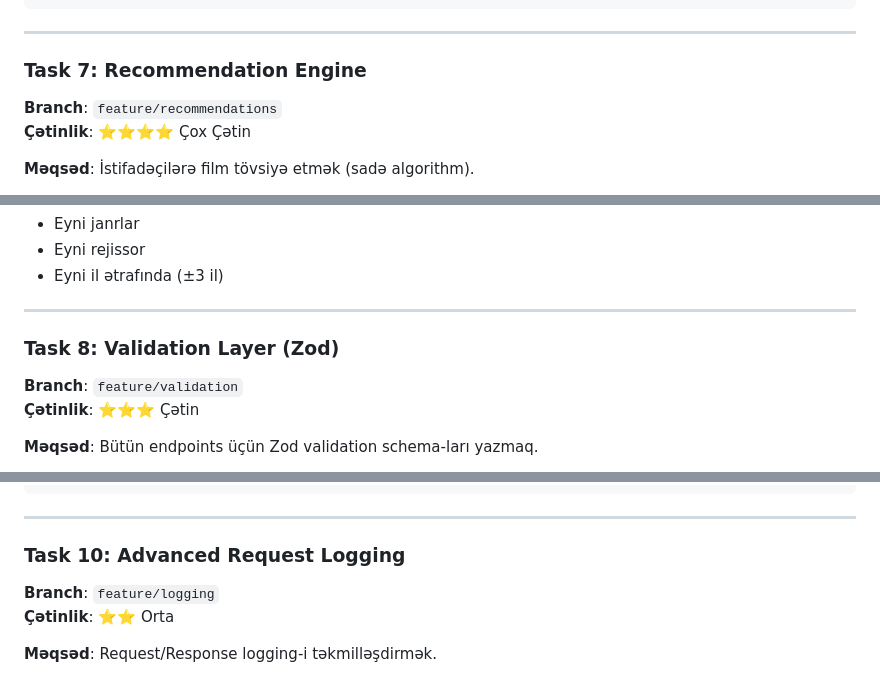
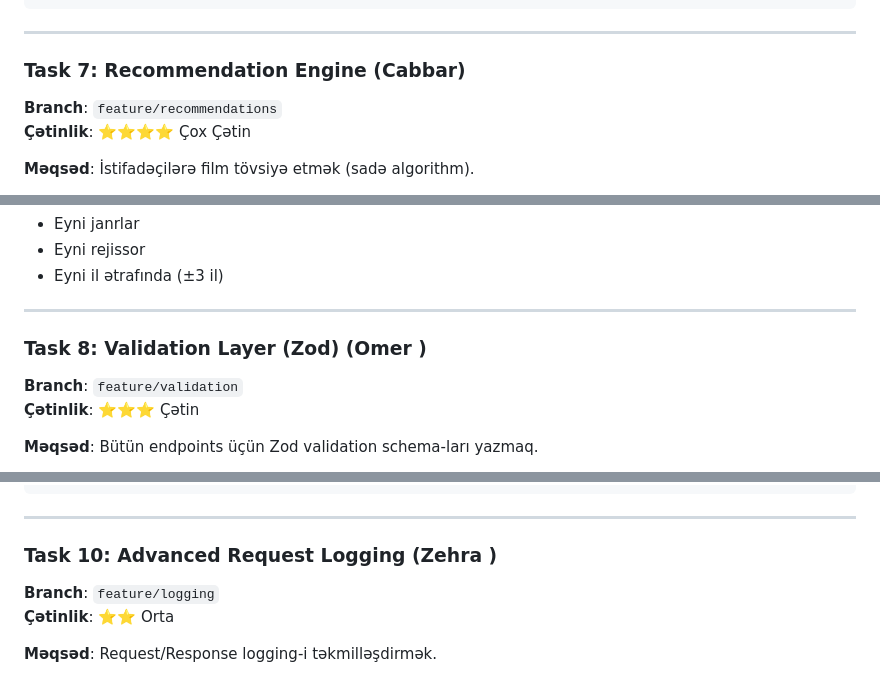
Before and after one commit to AppEgg/CineRate, a Markdown page: TASKS.md, 3 parts joined by grey strips. Rendered like a GitHub page.

```diff
--- a/TASKS.md
+++ b/TASKS.md
@@ -199,7 +199,7 @@ GET /api/v1/stats/overview
 
 ---
 
-### Task 7: Recommendation Engine
+### Task 7: Recommendation Engine (Cabbar)
 **Branch**: `feature/recommendations`
 **Çətinlik**: ⭐⭐⭐⭐ Çox Çətin
 
@@ -224,7 +224,7 @@ GET /api/v1/movies/:id/similar?limit=5
 
 ---
 
-### Task 8: Validation Layer (Zod)
+### Task 8: Validation Layer (Zod) (Omer )
 **Branch**: `feature/validation`
 **Çətinlik**: ⭐⭐⭐ Çətin
 
@@ -303,7 +303,7 @@ logger.error({
 
 ---
 
-### Task 10: Advanced Request Logging
+### Task 10: Advanced Request Logging (Zehra )
 **Branch**: `feature/logging`
 **Çətinlik**: ⭐⭐ Orta
 
```
Also changed, not shown: other parts of TASKS.md (+10 -10 lines).
